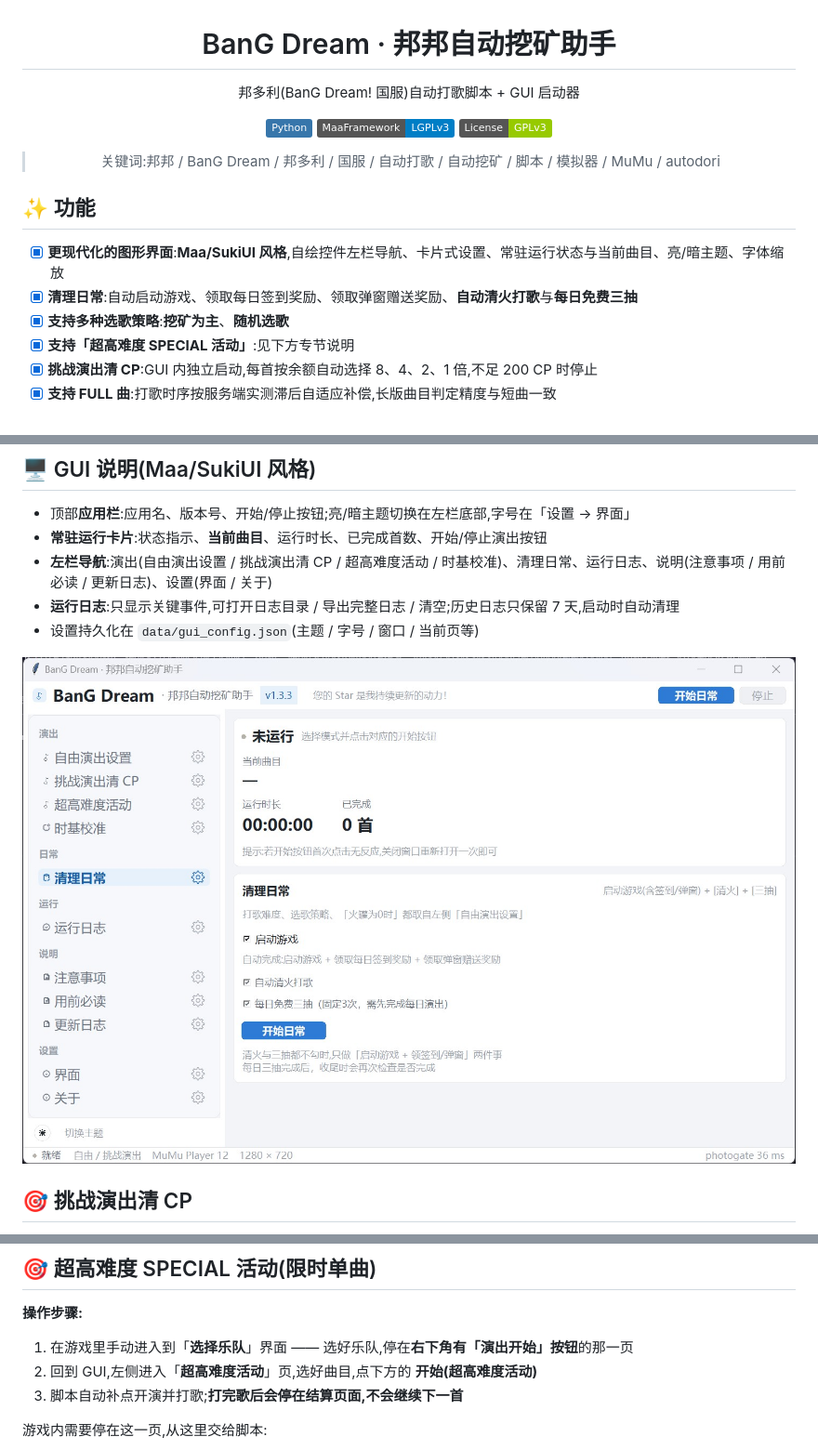
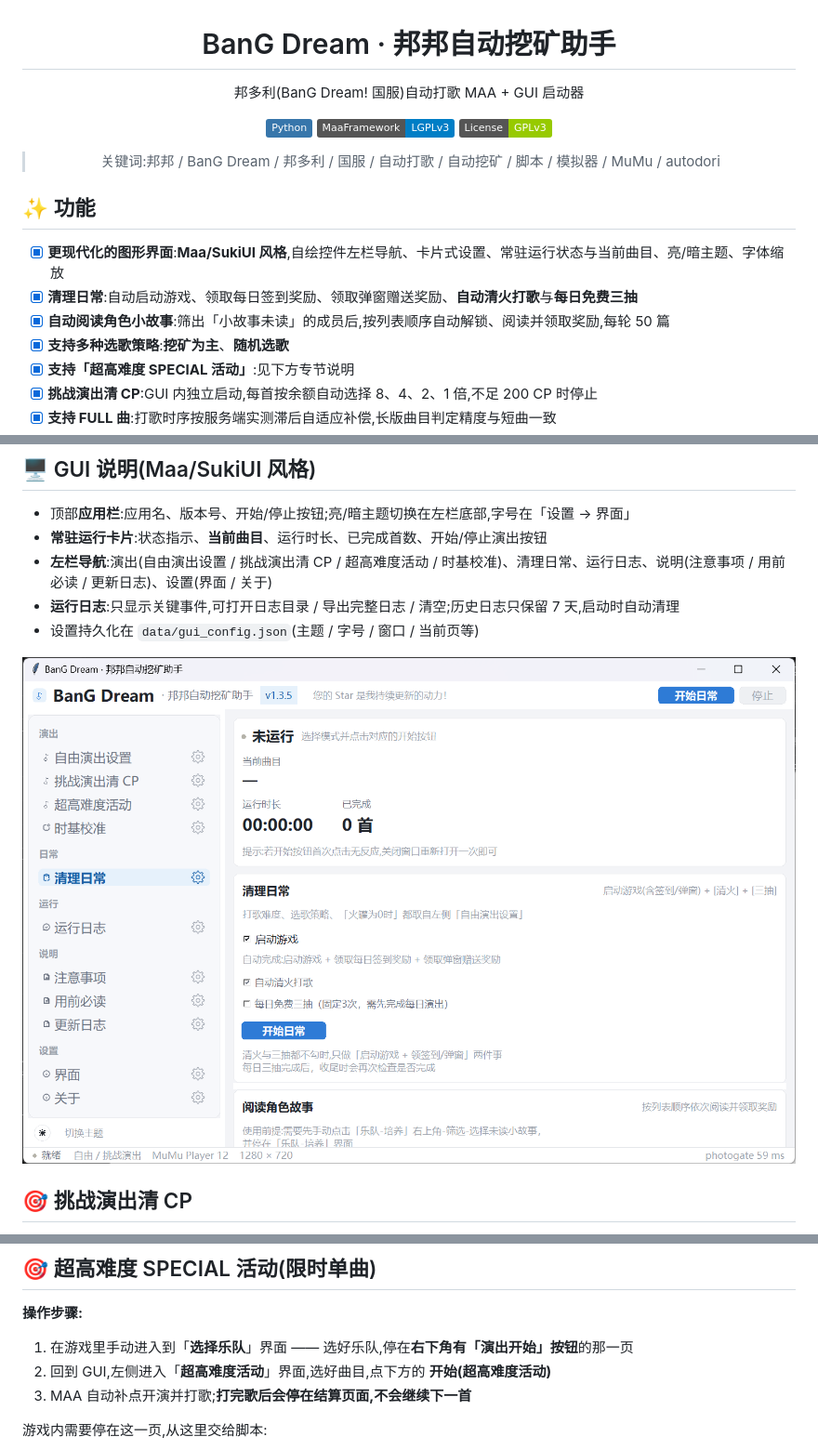
Before and after one commit to 1979711854/bangdream-autodori, a Markdown page: README.md, 3 parts joined by grey strips. Shown at 93% size. GitHub-like rendering; pictures changed too: screenshots/gui.jpg (deleted), screenshots/gui.png (added); badges without logos.

```diff
--- a/README.md
+++ b/README.md
@@ -2,7 +2,7 @@
 
 # BanG Dream · 邦邦自动挖矿助手
 
-邦多利(BanG Dream! 国服)自动打歌脚本 + GUI 启动器
+邦多利(BanG Dream! 国服)自动打歌 MAA + GUI 启动器
 
 ![Python](https://img.shields.io/badge/Python-3776AB?logo=python&logoColor=white)  ![MaaFramework](https://img.shields.io/badge/MaaFramework-LGPLv3-blue)  ![License](https://img.shields.io/badge/License-GPLv3-green)
 
@@ -14,6 +14,7 @@
 
 - [x] **更现代化的图形界面**:**Maa/SukiUI 风格**,自绘控件左栏导航、卡片式设置、常驻运行状态与当前曲目、亮/暗主题、字体缩放
 - [x] **清理日常**:自动启动游戏、领取每日签到奖励、领取弹窗赠送奖励、**自动清火打歌**与**每日免费三抽**
+- [x] **自动阅读角色小故事**:筛出「小故事未读」的成员后,按列表顺序自动解锁、阅读并领取奖励,每轮 50 篇
 - [x] **支持多种选歌策略**:**挖矿为主**、**随机选歌**
 - [x] **支持「超高难度 SPECIAL 活动」**:见下方专节说明
 - [x] **挑战演出清 CP**:GUI 内独立启动,每首按余额自动选择 8、4、2、1 倍,不足 200 CP 时停止
@@ -51,7 +52,7 @@ SLOW 判定增多的问题,长曲可与短曲同精度全连。
 - **运行日志**:只显示关键事件,可打开日志目录 / 导出完整日志 / 清空;历史日志只保留 7 天,启动时自动清理
 - 设置持久化在 `data/gui_config.json`(主题 / 字号 / 窗口 / 当前页等)
 
-![GUI 主界面](screenshots/gui.jpg)
+![GUI 主界面](screenshots/gui.png)
 
 ## 🎯 挑战演出清 CP
 
@@ -85,8 +86,8 @@ CP 无法识别或设置后的消耗与选定倍率不符时停止。点击「
 **操作步骤:**
 
 1. 在游戏里手动进入到「**选择乐队**」界面 —— 选好乐队,停在**右下角有「演出开始」按钮**的那一页
-2. 回到 GUI,左侧进入「**超高难度活动**」页,选好曲目,点下方的 **开始(超高难度活动)**
-3. 脚本自动补点开演并打歌;**打完歌后会停在结算页面,不会继续下一首**
+2. 回到 GUI,左侧进入「**超高难度活动**」界面,选好曲目,点下方的 **开始(超高难度活动)**
+3. MAA 自动补点开演并打歌;**打完歌后会停在结算页面,不会继续下一首**
 
 游戏内需要停在这一页,从这里交给脚本:
 
```
Also changed, not shown: other parts of README.md (+27 -1 lines), README.en.md (+1 -1 lines), screenshots/story_band.png (added), screenshots/story_filter.png (added).
